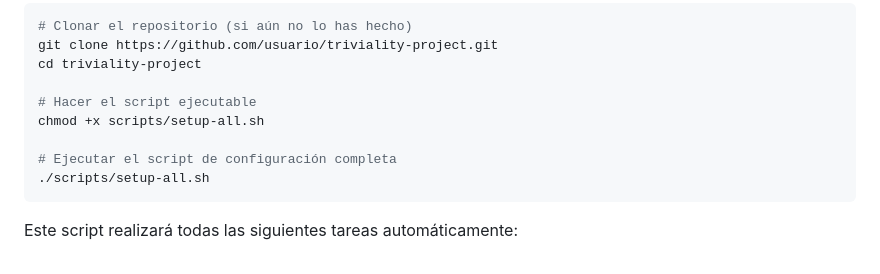
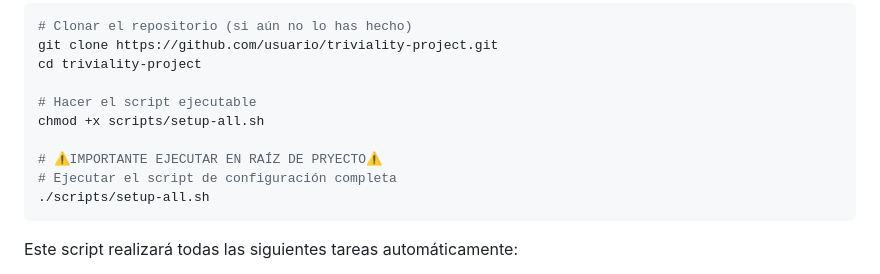
Before and after one commit to DanieelJP/triviality-project, a Markdown page: README.md, the part around the change. Rendered like a GitHub page.

````diff
--- a/README.md
+++ b/README.md
@@ -26,6 +26,7 @@ cd triviality-project
 # Hacer el script ejecutable
 chmod +x scripts/setup-all.sh
 
+# ⚠️IMPORTANTE EJECUTAR EN RAÍZ DE PRYECTO⚠️
 # Ejecutar el script de configuración completa
 ./scripts/setup-all.sh
 ```
````
